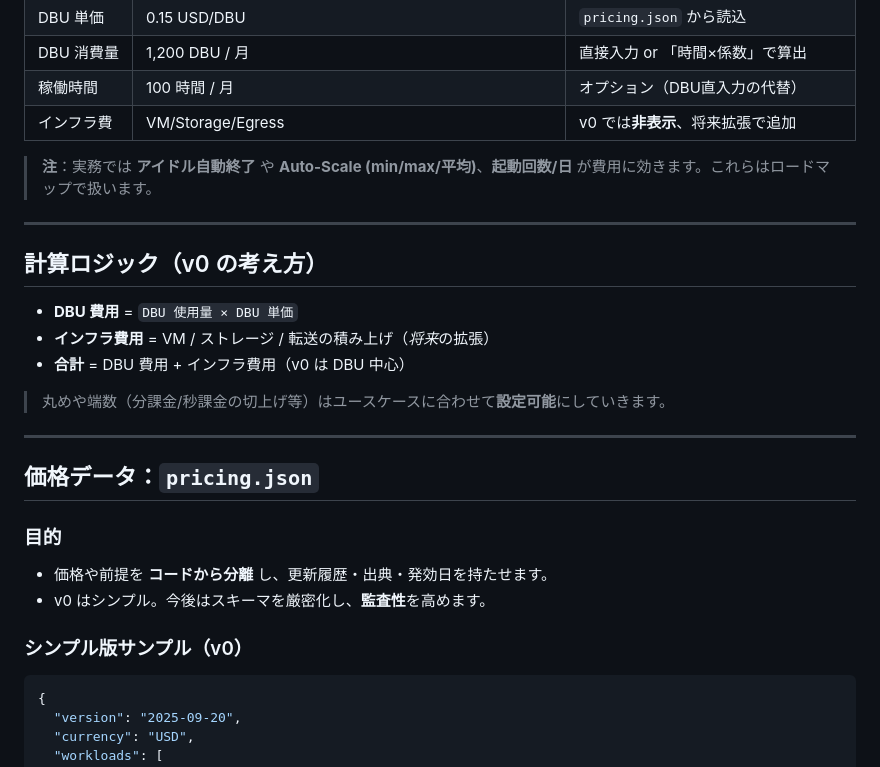
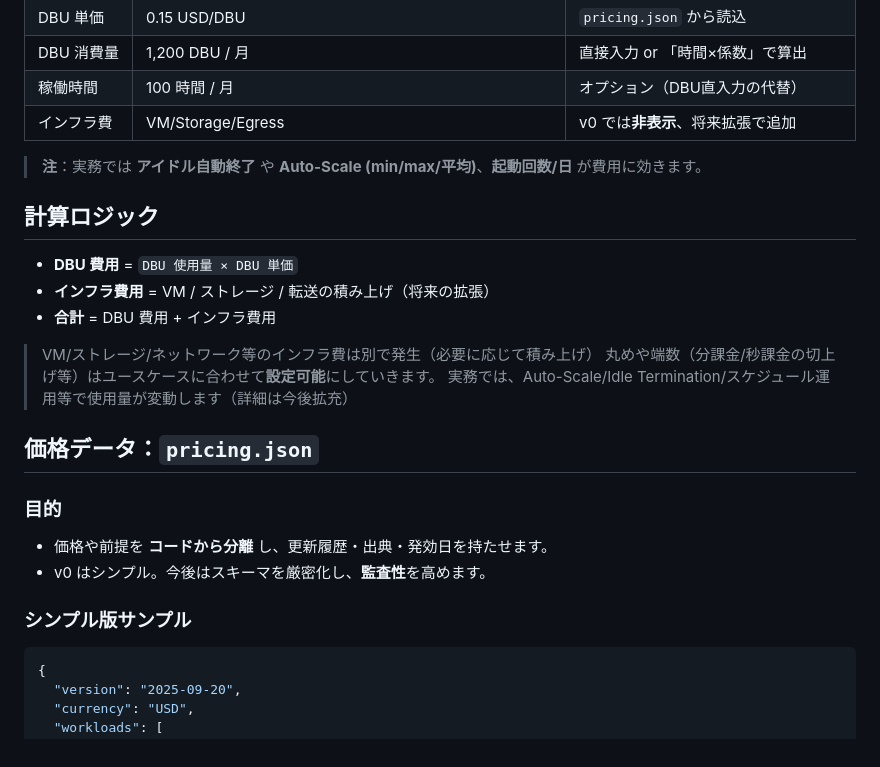
Before and after one commit to yuyuyu0706/azure-databricks-pricing, a Markdown page: README.md, the part around one of its changes. Drawn GitHub-style.

````diff
--- a/README.md
+++ b/README.md
@@ -52,19 +54,19 @@
 | 稼働時間 | 100 時間 / 月 | オプション（DBU直入力の代替） |
 | インフラ費 | VM/Storage/Egress | v0 では**非表示**、将来拡張で追加 |
 
-> **注**：実務では **アイドル自動終了** や **Auto-Scale (min/max/平均)**、**起動回数/日** が費用に効きます。これらはロードマップで扱います。
+> **注**：実務では **アイドル自動終了** や **Auto-Scale (min/max/平均)**、**起動回数/日** が費用に効きます。
 
----
 
-## 計算ロジック（v0 の考え方）
+## 計算ロジック
 
 - **DBU 費用** = `DBU 使用量 × DBU 単価`
-- **インフラ費用** = VM / ストレージ / 転送の積み上げ（*将来*の拡張）
-- **合計** = DBU 費用 + インフラ費用（v0 は DBU 中心）
+- **インフラ費用** = VM / ストレージ / 転送の積み上げ（将来の拡張）
+- **合計** = DBU 費用 + インフラ費用
 
+> VM/ストレージ/ネットワーク等のインフラ費は別で発生（必要に応じて積み上げ）
 > 丸めや端数（分課金/秒課金の切上げ等）はユースケースに合わせて**設定可能**にしていきます。
+> 実務では、Auto-Scale/Idle Termination/スケジュール運用等で使用量が変動します（詳細は今後拡充）
 
----
 
 ## 価格データ：`pricing.json`
 
@@ -72,7 +74,7 @@
 - 価格や前提を **コードから分離** し、更新履歴・出典・発効日を持たせます。
 - v0 はシンプル。今後はスキーマを厳密化し、**監査性**を高めます。
 
-### シンプル版サンプル（v0）
+### シンプル版サンプル
 ```json
 {
   "version": "2025-09-20",
````
Also changed, not shown: other parts of README.md (+51 -37 lines).
